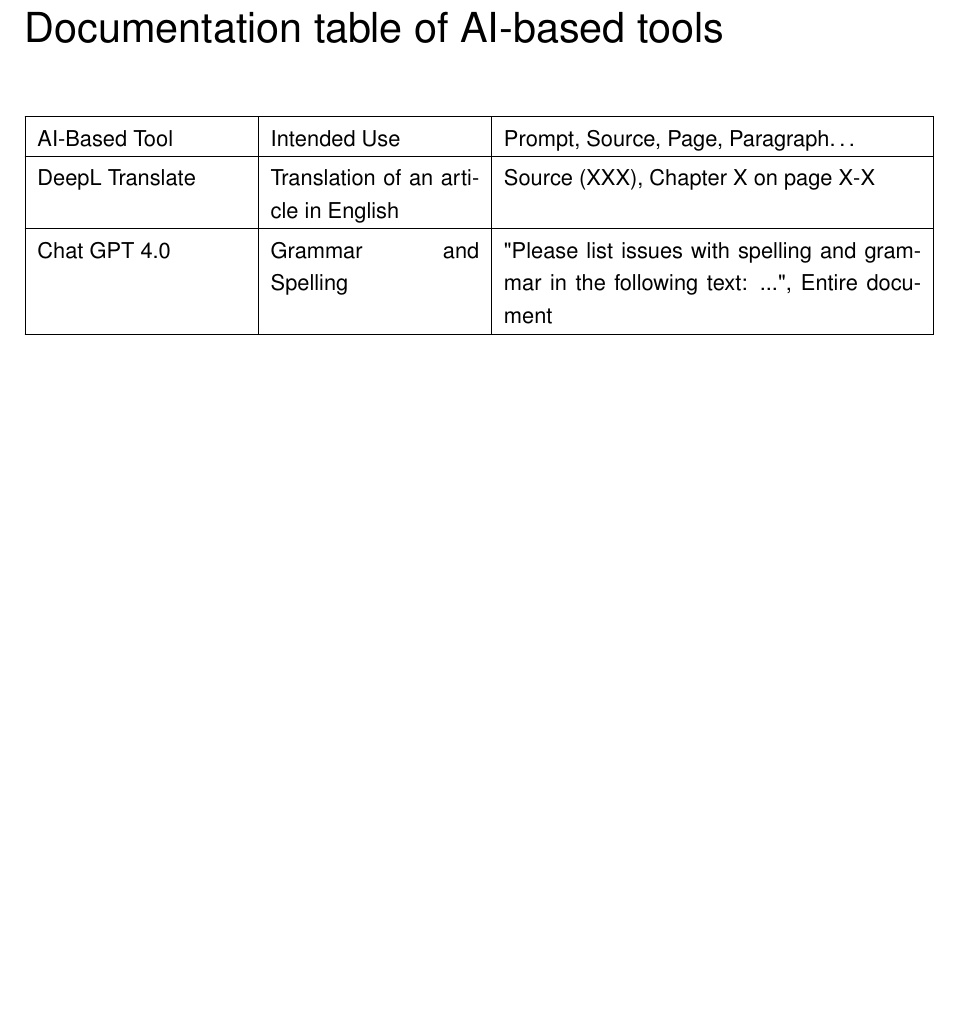
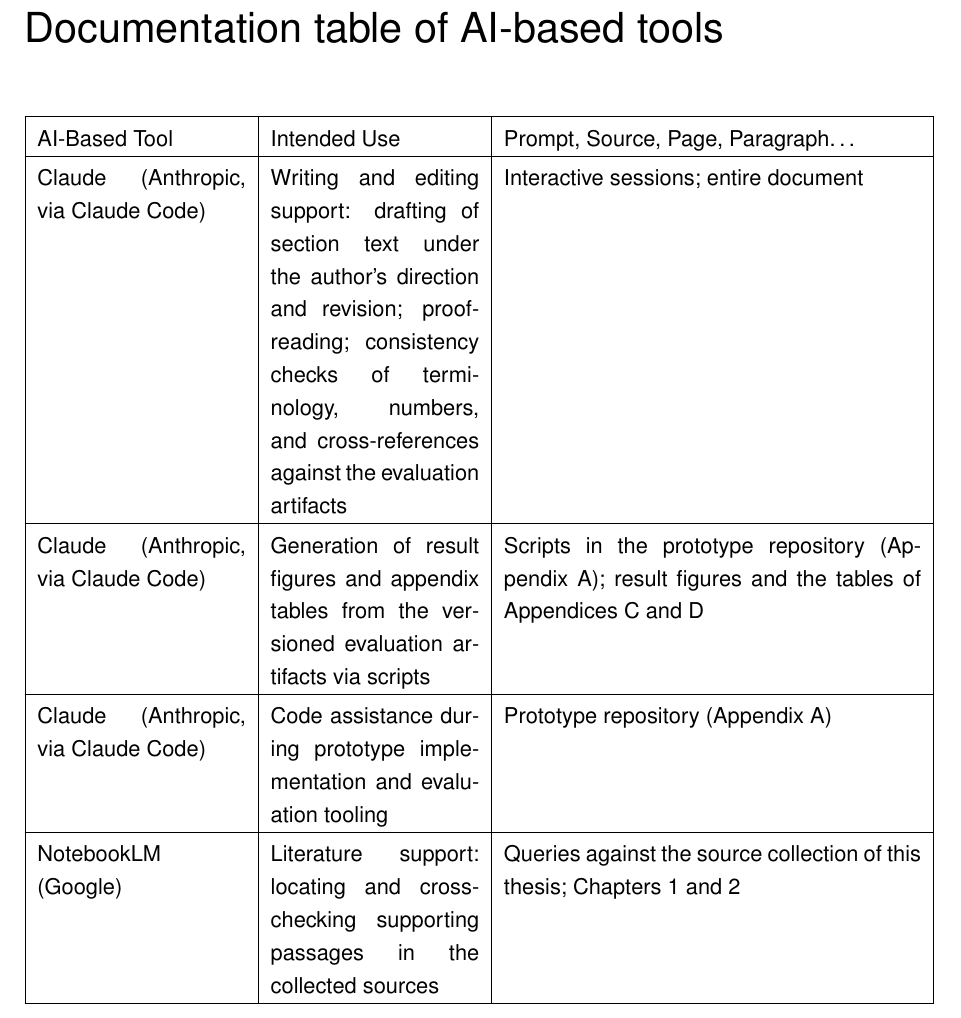
Before and after one commit to bhxinderj/cti-rag-analyst-support, a LaTeX thesis (thesis/mt_bhinder.tex, which reads thesis/content/meta/ai_tools.tex): part of page 48 of 68, cut so that both start at the same text, the shorter picture padded with empty space. Compiled offline with pdfLaTeX; an older LaTeX class or package is replaced by its successor.

Commit message:
docs(thesis): fill AI tools documentation table
Four entries replacing the template placeholders: Claude (writing and
editing support under the author's direction, figure/table generation
via scripts, code assistance) and NotebookLM (literature support)

```diff
--- a/thesis/content/meta/ai_tools.tex
+++ b/thesis/content/meta/ai_tools.tex
@@ -1,2 +1,23 @@
-\aitoolentry{DeepL Translate}{Translation of an article in English}{Source (XXX), Chapter X on page X-X}
-\aitoolentry{Chat GPT 4.0}{Grammar and Spelling}{"Please list issues with spelling and grammar in the following text: ...", Entire document}
+% Dokumentationstabelle KI-basierte Hilfsmittel (FHTW-Vorlage).
+% Spalten: Tool & Verwendungszweck & Prompt/Quelle/Seite/Absatz.
+\aitoolentry{Claude (Anthropic, via Claude Code)}
+    {Writing and editing support: drafting of section text under the
+     author's direction and revision; proofreading; consistency checks
+     of terminology, numbers, and cross-references against the
+     evaluation artifacts}
+    {Interactive sessions; entire document}
+\aitoolentry{Claude (Anthropic, via Claude Code)}
+    {Generation of result figures and appendix tables from the
+     versioned evaluation artifacts via scripts}
+    {Scripts in the prototype repository
+     (Appendix~\ref{app:repository}); result figures and the tables of
+     Appendices C and D}
+\aitoolentry{Claude (Anthropic, via Claude Code)}
+    {Code assistance during prototype implementation and evaluation
+     tooling}
+    {Prototype repository (Appendix~\ref{app:repository})}
+\aitoolentry{NotebookLM (Google)}
+    {Literature support: locating and cross-checking supporting
+     passages in the collected sources}
+    {Queries against the source collection of this thesis;
+     Chapters 1 and 2}
```
Also changed, not shown: thesis/tex_build/mt_bhinder.pdf, 1 other file.
